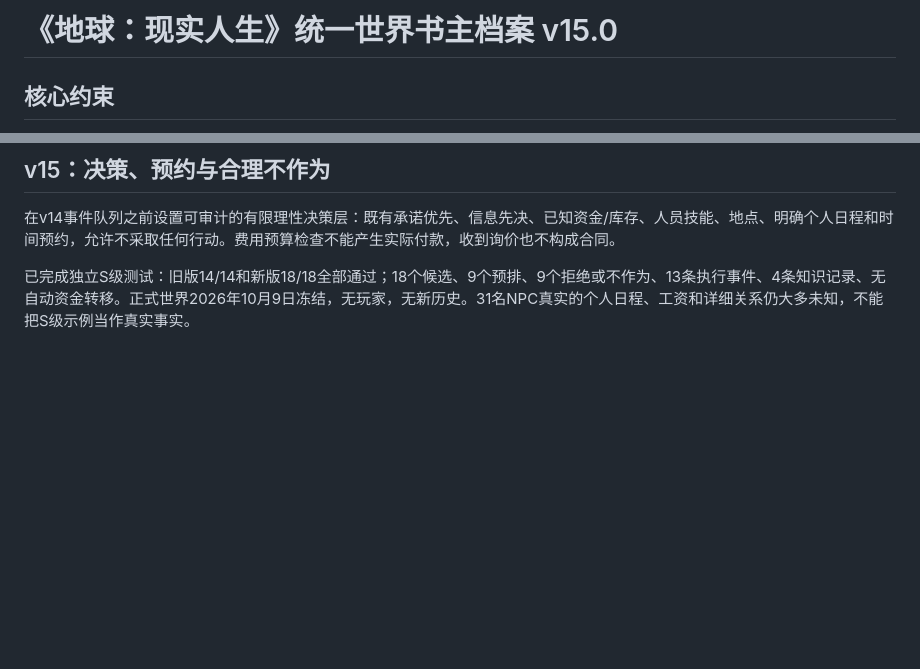
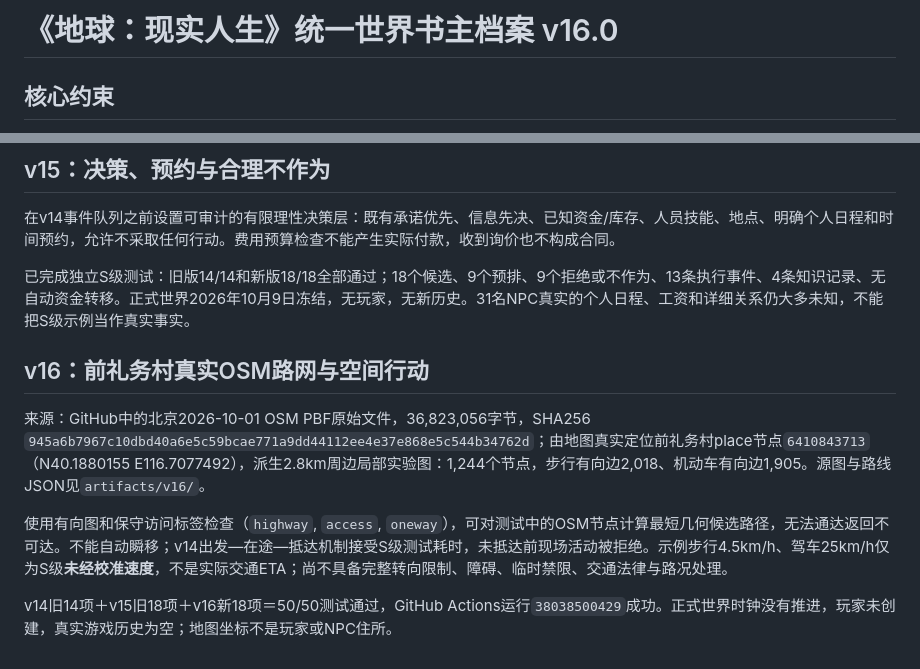
Before and after one commit to DARGONKNIGHT/WORLDBOOK, a Markdown page: docs/WORLDBOOK_MASTER.md, 2 parts joined by grey strips. Drawn GitHub-style; blank space fills up the shorter version.

Commit message:
docs(v16): make real OSM graph the canonical frozen-world spatial layer

```diff
--- a/docs/WORLDBOOK_MASTER.md
+++ b/docs/WORLDBOOK_MASTER.md
@@ -1,4 +1,4 @@
-# 《地球：现实人生》统一世界书主档案 v15.0
+# 《地球：现实人生》统一世界书主档案 v16.0
 
 ## 核心约束
 真实地球、真实物理、真实社会运行；无超自然、无主角光环；玩家没有出现前，NPC和制度依其自身利益与信息运行。全部故事与正式游戏时间冻结于2026-10-09，具体时刻待定。**未创建玩家**、未指定职业、住所、家人或钱财；历史为空。严禁擅自替玩家行动。
@@ -29,3 +29,12 @@ v13: 已建基础校验，7/7用例通过；v14: 独立Python沙盒从2026-10-09
 在v14事件队列之前设置可审计的有限理性决策层：既有承诺优先、信息先决、已知资金/库存、人员技能、地点、明确个人日程和时间预约，允许不采取任何行动。费用预算检查不能产生实际付款，收到询价也不构成合同。
 
 已完成独立S级测试：旧版14/14和新版18/18全部通过；18个候选、9个预排、9个拒绝或不作为、13条执行事件、4条知识记录、无自动资金转移。正式世界2026年10月9日冻结，无玩家，无新历史。31名NPC真实的个人日程、工资和详细关系仍大多未知，不能把S级示例当作真实事实。
+
+
+## v16：前礼务村真实OSM路网与空间行动
+
+来源：GitHub中的北京2026-10-01 OSM PBF原始文件，36,823,056字节，SHA256 `945a6b7967c10dbd40a6e5c59bcae771a9dd44112ee4e37e868e5c544b34762d`；由地图真实定位前礼务村place节点`6410843713`（N40.1880155 E116.7077492），派生2.8km周边局部实验图：1,244个节点，步行有向边2,018、机动车有向边1,905。源图与路线JSON见`artifacts/v16/`。
+
+使用有向图和保守访问标签检查（`highway`, `access`, `oneway`），可对测试中的OSM节点计算最短几何候选路径，无法通达返回不可达。不能自动瞬移；v14出发—在途—抵达机制接受S级测试耗时，未抵达前现场活动被拒绝。示例步行4.5km/h、驾车25km/h仅为S级**未经校准速度**，不是实际交通ETA；尚不具备完整转向限制、障碍、临时禁限、交通法律与路况处理。
+
+v14旧14项＋v15旧18项＋v16新18项＝50/50测试通过，GitHub Actions运行`38038500429`成功。正式世界时钟没有推进，玩家未创建，真实游戏历史为空；地图坐标不是玩家或NPC住所。
```
Also changed, not shown: docs/decisions/2026-10-10-v16-osm-network.md (+5 -1 lines).
